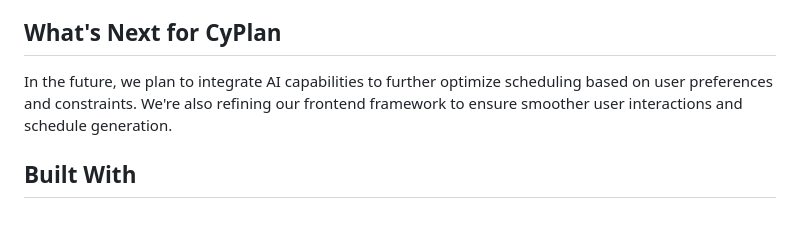
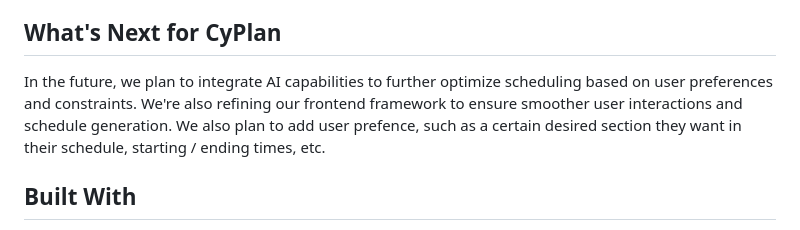
Before and after one commit to lukepattersn/CyPlan, a Markdown page: README.md, the part around the change. GitHub-like rendering.

```diff
--- a/README.md
+++ b/README.md
@@ -28,7 +28,8 @@ CyPlan was not just about building a tool but also about learning and growth. It
 
 ## What's Next for CyPlan
 
-In the future, we plan to integrate AI capabilities to further optimize scheduling based on user preferences and constraints. We're also refining our frontend framework to ensure smoother user interactions and schedule generation.
+In the future, we plan to integrate AI capabilities to further optimize scheduling based on user preferences and constraints. We're also refining our frontend framework to ensure smoother user interactions and schedule generation. We also
+plan to add user prefence, such as a certain desired section they want in their schedule, starting / ending times, etc.
 
 ## Built With
 
```
